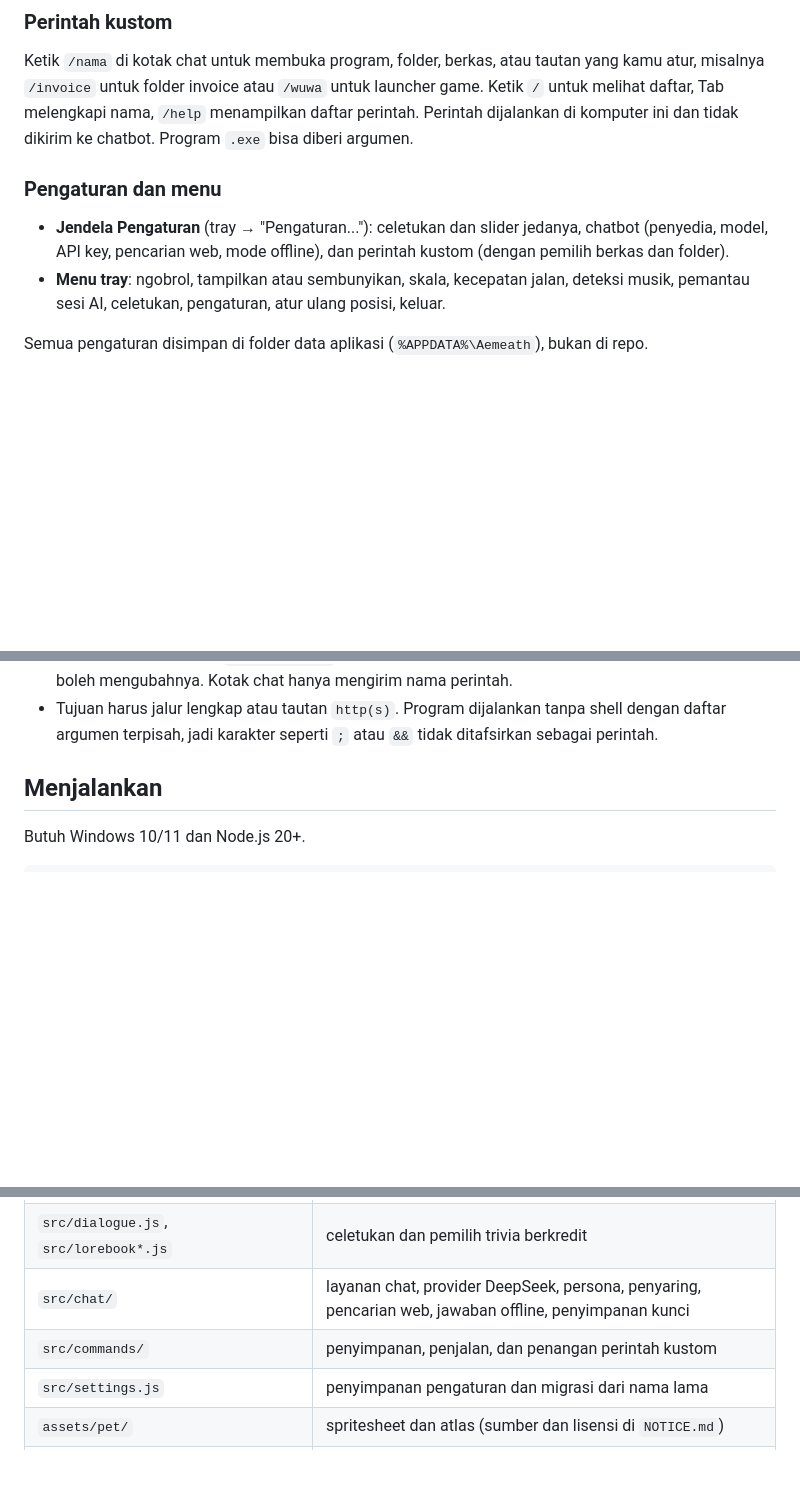
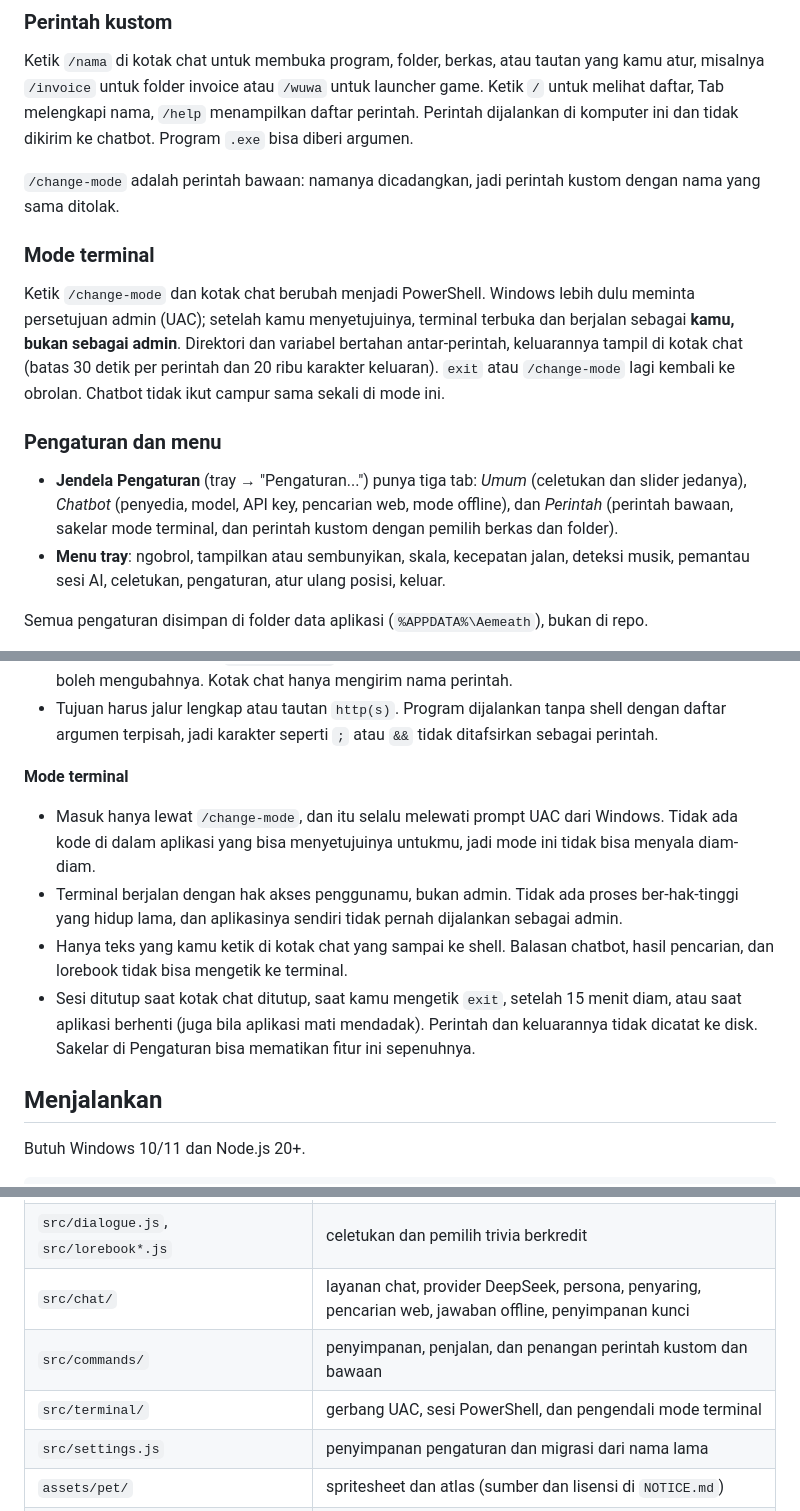
Before and after one commit to maeshataruna99-lgtm/aemeath-ai-agent, a Markdown page: README.md, 3 parts joined by grey strips. GitHub-like rendering; blank space fills up the shorter version.

Commit message:
docs: document terminal mode, built-in commands and settings tabs
Describe /change-mode, how consent works, why the terminal runs as the
normal user and when a session ends, and list the new terminal folder in
the structure table. Add project rules that terminal mode must stay
behind the consent prompt, never run a long-lived elevated process,
never take input from model, search or lorebook output, and that
built-in names stay reserved.

```diff
--- a/README.md
+++ b/README.md
@@ -61,11 +61,22 @@ misalnya `/invoice` untuk folder invoice atau `/wuwa` untuk launcher game. Ketik
 melihat daftar, Tab melengkapi nama, `/help` menampilkan daftar perintah. Perintah dijalankan
 di komputer ini dan tidak dikirim ke chatbot. Program `.exe` bisa diberi argumen.
 
+`/change-mode` adalah perintah bawaan: namanya dicadangkan, jadi perintah kustom dengan nama
+yang sama ditolak.
+
+### Mode terminal
+
+Ketik `/change-mode` dan kotak chat berubah menjadi PowerShell. Windows lebih dulu meminta
+persetujuan admin (UAC); setelah kamu menyetujuinya, terminal terbuka dan berjalan sebagai
+**kamu, bukan sebagai admin**. Direktori dan variabel bertahan antar-perintah, keluarannya tampil
+di kotak chat (batas 30 detik per perintah dan 20 ribu karakter keluaran). `exit` atau
+`/change-mode` lagi kembali ke obrolan. Chatbot tidak ikut campur sama sekali di mode ini.
+
 ### Pengaturan dan menu
 
-- **Jendela Pengaturan** (tray → "Pengaturan..."): celetukan dan slider jedanya, chatbot
-  (penyedia, model, API key, pencarian web, mode offline), dan perintah kustom (dengan
-  pemilih berkas dan folder).
+- **Jendela Pengaturan** (tray → "Pengaturan...") punya tiga tab: *Umum* (celetukan dan slider
+  jedanya), *Chatbot* (penyedia, model, API key, pencarian web, mode offline), dan *Perintah*
+  (perintah bawaan, sakelar mode terminal, dan perintah kustom dengan pemilih berkas dan folder).
 - **Menu tray**: ngobrol, tampilkan atau sembunyikan, skala, kecepatan jalan, deteksi musik,
   pemantau sesi AI, celetukan, pengaturan, atur ulang posisi, keluar.
 
@@ -93,6 +104,17 @@ Semua pengaturan disimpan di folder data aplikasi (`%APPDATA%\Aemeath`), bukan d
   yang boleh mengubahnya. Kotak chat hanya mengirim nama perintah.
 - Tujuan harus jalur lengkap atau tautan `http(s)`. Program dijalankan tanpa shell dengan
   daftar argumen terpisah, jadi karakter seperti `;` atau `&&` tidak ditafsirkan sebagai perintah.
+
+**Mode terminal**
+- Masuk hanya lewat `/change-mode`, dan itu selalu melewati prompt UAC dari Windows. Tidak ada
+  kode di dalam aplikasi yang bisa menyetujuinya untukmu, jadi mode ini tidak bisa menyala diam-diam.
+- Terminal berjalan dengan hak akses penggunamu, bukan admin. Tidak ada proses ber-hak-tinggi yang
+  hidup lama, dan aplikasinya sendiri tidak pernah dijalankan sebagai admin.
+- Hanya teks yang kamu ketik di kotak chat yang sampai ke shell. Balasan chatbot, hasil pencarian,
+  dan lorebook tidak bisa mengetik ke terminal.
+- Sesi ditutup saat kotak chat ditutup, saat kamu mengetik `exit`, setelah 15 menit diam, atau saat
+  aplikasi berhenti (juga bila aplikasi mati mendadak). Perintah dan keluarannya tidak dicatat ke
+  disk. Sakelar di Pengaturan bisa mematikan fitur ini sepenuhnya.
 
 ## Menjalankan
 
@@ -128,7 +150,8 @@ bentrok dengan Aemeath yang sedang berjalan.
 | `src/media-watcher.js`, `scripts/` | deteksi musik lewat media session Windows |
 | `src/dialogue.js`, `src/lorebook*.js` | celetukan dan pemilih trivia berkredit |
 | `src/chat/` | layanan chat, provider DeepSeek, persona, penyaring, pencarian web, jawaban offline, penyimpanan kunci |
-| `src/commands/` | penyimpanan, penjalan, dan penangan perintah kustom |
+| `src/commands/` | penyimpanan, penjalan, dan penangan perintah kustom dan bawaan |
+| `src/terminal/` | gerbang UAC, sesi PowerShell, dan pengendali mode terminal |
 | `src/settings.js` | penyimpanan pengaturan dan migrasi dari nama lama |
 | `assets/pet/` | spritesheet dan atlas (sumber dan lisensi di `NOTICE.md`) |
 | `lorebook/` | trivia lore berkredit sumber (lihat `lorebook/README.md`) |
```
Also changed, not shown: .claude/CLAUDE.md (+11 -0 lines).
